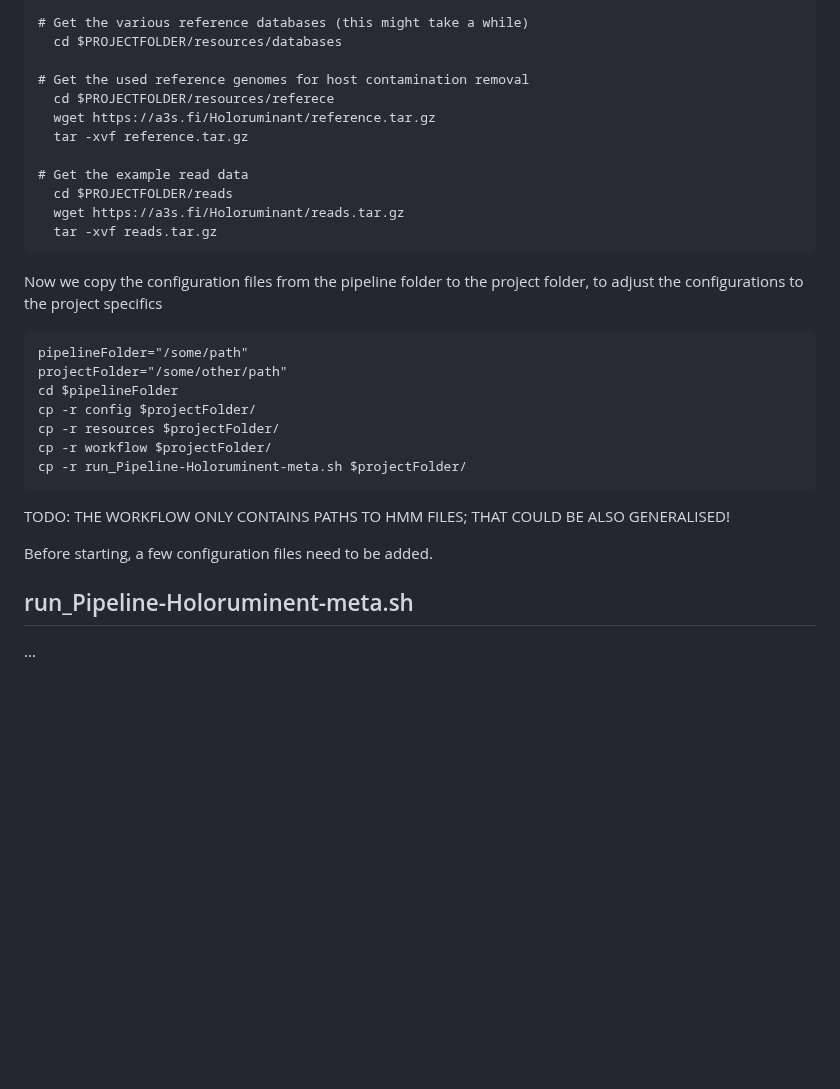
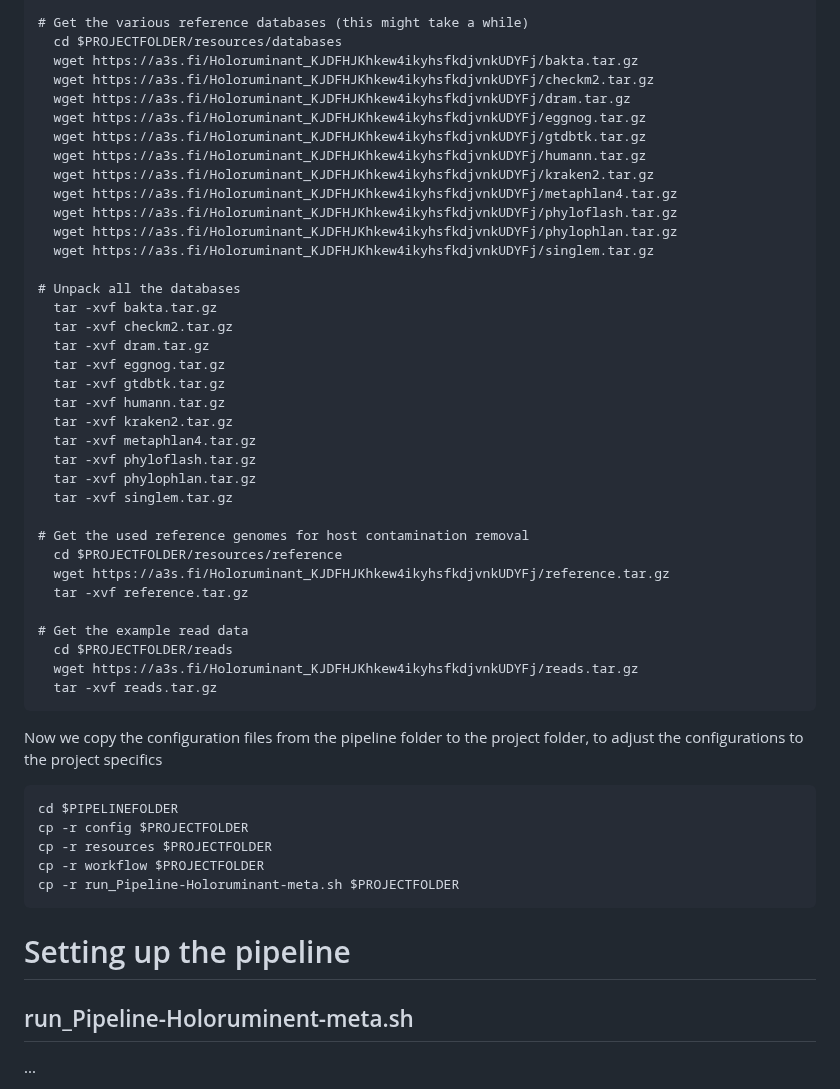
Before and after one commit to fischuu/Pipeline-Holoruminant-Meta, a Markdown page: README.md, the part around the change. Drawn GitHub-style; blank space fills up the shorter version.

Commit message:
databses added

````diff
--- a/README.md
+++ b/README.md
@@ -67,33 +67,54 @@ Then we need to download the precompiled databases and reference genomes
 
 # Get the various reference databases (this might take a while)
   cd $PROJECTFOLDER/resources/databases
+  wget https://a3s.fi/Holoruminant_KJDFHJKhkew4ikyhsfkdjvnkUDYFj/bakta.tar.gz
+  wget https://a3s.fi/Holoruminant_KJDFHJKhkew4ikyhsfkdjvnkUDYFj/checkm2.tar.gz
+  wget https://a3s.fi/Holoruminant_KJDFHJKhkew4ikyhsfkdjvnkUDYFj/dram.tar.gz
+  wget https://a3s.fi/Holoruminant_KJDFHJKhkew4ikyhsfkdjvnkUDYFj/eggnog.tar.gz
+  wget https://a3s.fi/Holoruminant_KJDFHJKhkew4ikyhsfkdjvnkUDYFj/gtdbtk.tar.gz
+  wget https://a3s.fi/Holoruminant_KJDFHJKhkew4ikyhsfkdjvnkUDYFj/humann.tar.gz
+  wget https://a3s.fi/Holoruminant_KJDFHJKhkew4ikyhsfkdjvnkUDYFj/kraken2.tar.gz
+  wget https://a3s.fi/Holoruminant_KJDFHJKhkew4ikyhsfkdjvnkUDYFj/metaphlan4.tar.gz
+  wget https://a3s.fi/Holoruminant_KJDFHJKhkew4ikyhsfkdjvnkUDYFj/phyloflash.tar.gz
+  wget https://a3s.fi/Holoruminant_KJDFHJKhkew4ikyhsfkdjvnkUDYFj/phylophlan.tar.gz
+  wget https://a3s.fi/Holoruminant_KJDFHJKhkew4ikyhsfkdjvnkUDYFj/singlem.tar.gz
+
+# Unpack all the databases
+  tar -xvf bakta.tar.gz
+  tar -xvf checkm2.tar.gz
+  tar -xvf dram.tar.gz
+  tar -xvf eggnog.tar.gz
+  tar -xvf gtdbtk.tar.gz
+  tar -xvf humann.tar.gz
+  tar -xvf kraken2.tar.gz
+  tar -xvf metaphlan4.tar.gz
+  tar -xvf phyloflash.tar.gz
+  tar -xvf phylophlan.tar.gz
+  tar -xvf singlem.tar.gz
 
 # Get the used reference genomes for host contamination removal
-  cd $PROJECTFOLDER/resources/referece
-  wget https://a3s.fi/Holoruminant/reference.tar.gz
+  cd $PROJECTFOLDER/resources/reference
+  wget https://a3s.fi/Holoruminant_KJDFHJKhkew4ikyhsfkdjvnkUDYFj/reference.tar.gz
   tar -xvf reference.tar.gz
 
 # Get the example read data
   cd $PROJECTFOLDER/reads
-  wget https://a3s.fi/Holoruminant/reads.tar.gz
+  wget https://a3s.fi/Holoruminant_KJDFHJKhkew4ikyhsfkdjvnkUDYFj/reads.tar.gz
   tar -xvf reads.tar.gz
 ```
 
 Now we copy the configuration files from the pipeline folder to the project folder, to adjust the configurations to the project specifics
 
 ```
-pipelineFolder="/some/path"
-projectFolder="/some/other/path"
-cd $pipelineFolder
-cp -r config $projectFolder/
-cp -r resources $projectFolder/
-cp -r workflow $projectFolder/
-cp -r run_Pipeline-Holoruminent-meta.sh $projectFolder/
+cd $PIPELINEFOLDER
+cp -r config $PROJECTFOLDER
+cp -r resources $PROJECTFOLDER
+cp -r workflow $PROJECTFOLDER
+cp -r run_Pipeline-Holoruminant-meta.sh $PROJECTFOLDER
 ```
 
-TODO: THE WORKFLOW ONLY CONTAINS PATHS TO HMM FILES; THAT COULD BE ALSO GENERALISED!
+# Setting up the pipeline
 
-Before starting, a few configuration files need to be added.
 
 ## run_Pipeline-Holoruminent-meta.sh
 ...
````
